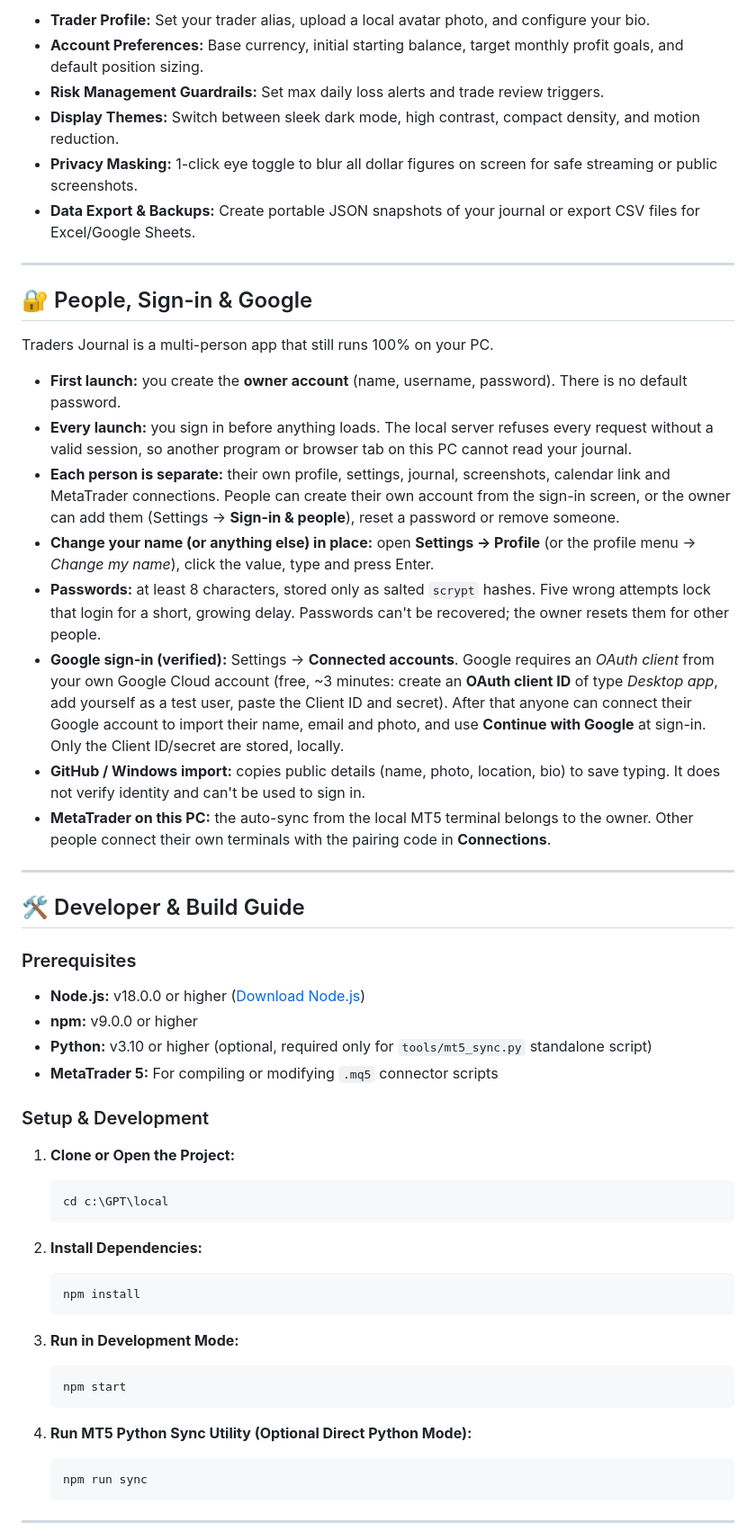
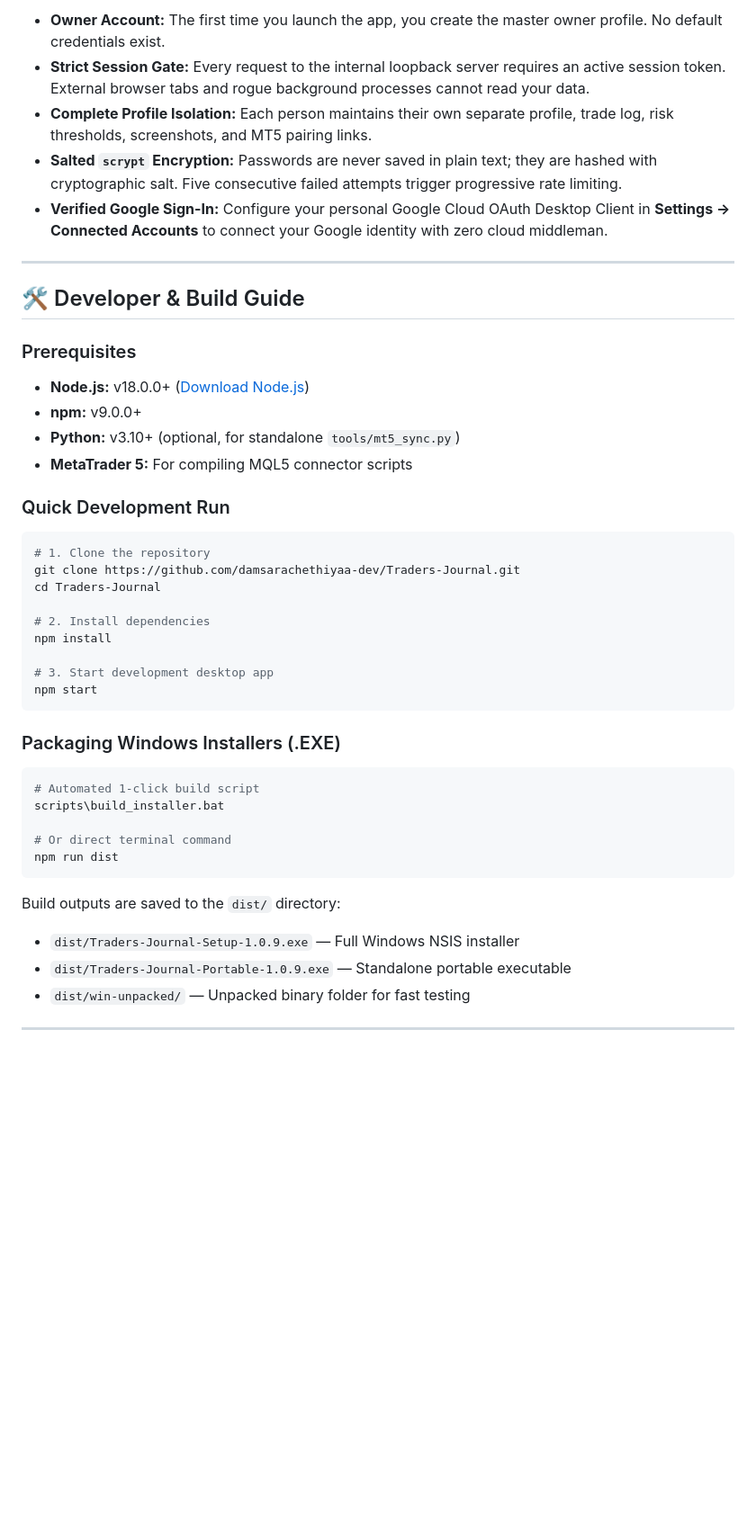
Before and after one commit to damsarachethiyaa-dev/Traders-Journal, a Markdown page: README.md, the part around one of its changes. Shown at 90% size. Drawn GitHub-style; blank space fills up the shorter version.

Commit message:
docs: redesign README with rich hero cards, action buttons, showcase screenshots and clean navigation

````diff
--- a/README.md
+++ b/README.md
@@ -167,57 +224,45 @@ Click your profile avatar or the **Settings** gear in the sidebar to configure:
-- **Trader Profile:** Set your trader alias, upload a local avatar photo, and configure your bio.
-- **Account Preferences:** Base currency, initial starting balance, target monthly profit goals, and default position sizing.
-- **Risk Management Guardrails:** Set max daily loss alerts and trade review triggers.
-- **Display Themes:** Switch between sleek dark mode, high contrast, compact density, and motion reduction.
-- **Privacy Masking:** 1-click eye toggle to blur all dollar figures on screen for safe streaming or public screenshots.
-- **Data Export & Backups:** Create portable JSON snapshots of your journal or export CSV files for Excel/Google Sheets.
-
----
-
-## 🔐 People, Sign-in & Google
-
-Traders Journal is a multi-person app that still runs 100% on your PC.
-
-- **First launch:** you create the **owner account** (name, username, password). There is no default password.
-- **Every launch:** you sign in before anything loads. The local server refuses every request without a valid session, so another program or browser tab on this PC cannot read your journal.
-- **Each person is separate:** their own profile, settings, journal, screenshots, calendar link and MetaTrader connections. People can create their own account from the sign-in screen, or the owner can add them (Settings → **Sign-in & people**), reset a password or remove someone.
-- **Change your name (or anything else) in place:** open **Settings → Profile** (or the profile menu → *Change my name*), click the value, type and press Enter.
-- **Passwords:** at least 8 characters, stored only as salted `scrypt` hashes. Five wrong attempts lock that login for a short, growing delay. Passwords can't be recovered; the owner resets them for other people.
-- **Google sign-in (verified):** Settings → **Connected accounts**. Google requires an *OAuth client* from your own Google Cloud account (free, ~3 minutes: create an **OAuth client ID** of type *Desktop app*, add yourself as a test user, paste the Client ID and secret). After that anyone can connect their Google account to import their name, email and photo, and use **Continue with Google** at sign-in. Only the Client ID/secret are stored, locally.
-- **GitHub / Windows import:** copies public details (name, photo, location, bio) to save typing. It does not verify identity and can't be used to sign in.
-- **MetaTrader on this PC:** the auto-sync from the local MT5 terminal belongs to the owner. Other people connect their own terminals with the pairing code in **Connections**.
+- **Owner Account:** The first time you launch the app, you create the master owner profile. No default credentials exist.
+- **Strict Session Gate:** Every request to the internal loopback server requires an active session token. External browser tabs and rogue background processes cannot read your data.
+- **Complete Profile Isolation:** Each person maintains their own separate profile, trade log, risk thresholds, screenshots, and MT5 pairing links.
+- **Salted `scrypt` Encryption:** Passwords are never saved in plain text; they are hashed with cryptographic salt. Five consecutive failed attempts trigger progressive rate limiting.
+- **Verified Google Sign-In:** Configure your personal Google Cloud OAuth Desktop Client in **Settings → Connected Accounts** to connect your Google identity with zero cloud middleman.
 
 ---
 
 ## 🛠️ Developer & Build Guide
 
 ### Prerequisites
+- **Node.js:** v18.0.0+ ([Download Node.js](https://nodejs.org))
+- **npm:** v9.0.0+
+- **Python:** v3.10+ (optional, for standalone `tools/mt5_sync.py`)
+- **MetaTrader 5:** For compiling MQL5 connector scripts
 
-- **Node.js:** v18.0.0 or higher ([Download Node.js](https://nodejs.org))
-- **npm:** v9.0.0 or higher
-- **Python:** v3.10 or higher (optional, required only for `tools/mt5_sync.py` standalone script)
-- **MetaTrader 5:** For compiling or modifying `.mq5` connector scripts
+### Quick Development Run
+```bash
+# 1. Clone the repository
+git clone https://github.com/damsarachethiyaa-dev/Traders-Journal.git
+cd Traders-Journal
 
-### Setup & Development
+# 2. Install dependencies
+npm install
 
-1. **Clone or Open the Project:**
-   ```bash
-   cd c:\GPT\local
-   ```
+# 3. Start development desktop app
+npm start
+```
 
-2. **Install Dependencies:**
-   ```bash
-   npm install
-   ```
+### Packaging Windows Installers (.EXE)
+```bash
+# Automated 1-click build script
+scripts\build_installer.bat
 
-3. **Run in Development Mode:**
-   ```bash
-   npm start
-   ```
+# Or direct terminal command
+npm run dist
+```
 
-4. **Run MT5 Python Sync Utility (Optional Direct Python Mode):**
-   ```bash
-   npm run sync
-   ```
+Build outputs are saved to the `dist/` directory:
+- `dist/Traders-Journal-Setup-1.0.9.exe` — Full Windows NSIS installer
+- `dist/Traders-Journal-Portable-1.0.9.exe` — Standalone portable executable
+- `dist/win-unpacked/` — Unpacked binary folder for fast testing
 
 ---
 
````
Also changed, not shown: other parts of README.md (+163 -190 lines).
